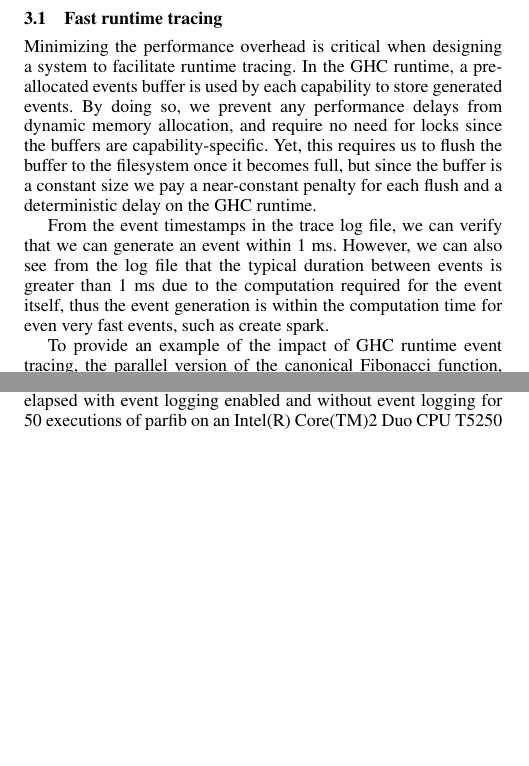
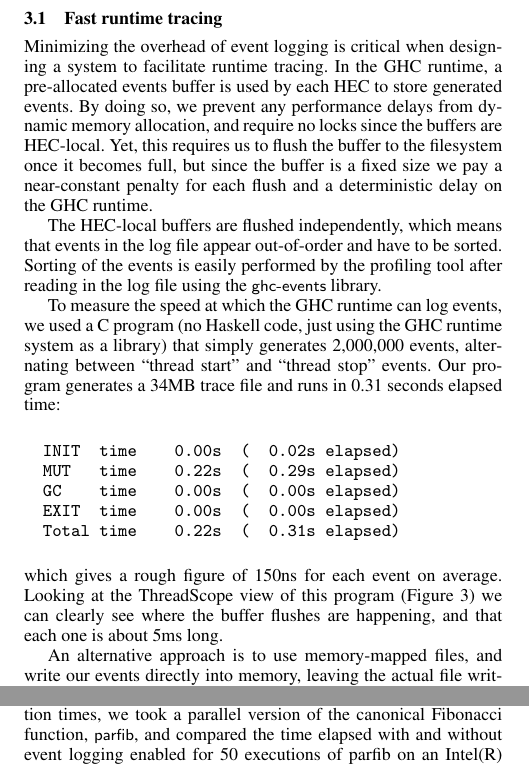
Before and after one commit to scpmw/ThreadScope, a LaTeX paper (papers/haskell_symposium_2009/ghc-parallel-tuning.tex): two parts of the columns of page 3 of 10, joined at a grey line, cut so that both start at the same text, the shorter picture padded with empty space. Compiled offline with pdfLaTeX; a missing font is replaced by an installed copy or a similar font.

Commit message:
add some more in the fast tracing section
Ignore-this: 5a3ec4daaec96a505b58b1acfe383180

darcs-hash:20090508104330-12142-7c8a6ab11f4d1d2aa709411682eb675265fe9adc

```diff
--- a/papers/haskell_symposium_2009/ghc-parallel-tuning.tex
+++ b/papers/haskell_symposium_2009/ghc-parallel-tuning.tex
@@ -169,23 +169,23 @@ create new tools:
 \end{itemize}
 
 \subsection{Fast runtime tracing}
-Minimizing the performance overhead is critical when designing a system
+Minimizing the overhead of event logging is critical when designing a system
 to facilitate runtime tracing.  In the GHC runtime, a pre-allocated events buffer is
-used by each capability to store generated events.
+used by each HEC to store generated events.
 By doing so, we prevent any performance delays from dynamic
-memory allocation, and require no need for locks since the buffers are
-capability-specific.  Yet, this requires us to flush the buffer
+memory allocation, and require no locks since the buffers are
+HEC-local.  Yet, this requires us to flush the buffer
 to the filesystem once it becomes full, but since the buffer is a
-constant size we pay a near-constant penalty for each flush and a
+fixed size we pay a near-constant penalty for each flush and a
 deterministic delay on the GHC runtime.
 
-% how fast can we generate an event?
-From the event timestamps in the trace log file, we can verify that we can
-generate an event within 1 ms.  However, we can also see from the log file that
-the typical duration between events is greater than 1 ms due to the computation
-required for the event itself, thus the event generation is within
-the computation time for even very fast events, such as create spark.
+The HEC-local buffers are flushed independently, which means that
+events in the log file appear out-of-order and have to be sorted.
+Sorting of the events is easily performed by the profiling tool after
+reading in the log file using the \codef{ghc-events} library.
 
-% how many events are there in a typical log file?
-To provide an example of the impact of GHC runtime event tracing, the parallel
-version of the canonical Fibonacci function, \codef{parfib} (from
+To measure the speed at which the GHC runtime can log events, we used
+a C program (no Haskell code, just using the GHC runtime system as a
+library) that simply generates 2,000,000 events, alternating between
+``thread start'' and ``thread stop'' events.  Our program generates a
+34MB trace file and runs in 0.31 seconds elapsed time:
@@ -195,0 +198,18 @@ CPU cores
+\label{f:event-bench}
+\end{figure*}
+
+\begin{verbatim}
+  INIT  time    0.00s  (  0.02s elapsed)
+  MUT   time    0.22s  (  0.29s elapsed)
+  GC    time    0.00s  (  0.00s elapsed)
+  EXIT  time    0.00s  (  0.00s elapsed)
+  Total time    0.22s  (  0.31s elapsed)
+\end{verbatim}
+which gives a rough figure of 150ns for each event on average.
+Looking at the ThreadScope view of this program
+(Figure~\ref{f:event-bench}) we can clearly see where the buffer
+flushes are happening, and that each one is about 5ms long.
+
+An alternative approach is to use memory-mapped files, and write our
+events directly into memory, leaving the actual file writing to the
+OS.  This would allow writing to be performed asynchronously, which
@@ -196,8 +224,11 @@ CPU cores
 
 % how much impact does this have on runtimes?
-Taking this parfib computation further, we compare the time elapsed with
-event logging enabled and without event logging for 50 executions of
-parfib on an Intel(R) Core(TM)2 Duo CPU T5250 1.50GHz.
+To see how much impact event logging has on real execution times, we
+took a parallel version of the canonical Fibonacci function,
+\codef{parfib}, and compared the time elapsed with and without event
+logging enabled for 50 executions of parfib on an Intel(R) Core(TM)2
+Duo CPU T5250 1.50GHz, using both cores.  The program generates about
+2,000,000 events during the run, and generates a 40MB log file.
 
 \begin{verbatim}
   parfib eventlog
```
Also changed, not shown: papers/haskell_symposium_2009/ghc-parallel-tuning.bib (+41 -0 lines), papers/haskell_symposium_2009/motivation.tex (+1 -1 lines), papers/haskell_symposium_2009/eventbench.png (added), papers/haskell_symposium_2009/ghc-parallel-tuning.tex (50 more changed lines).
